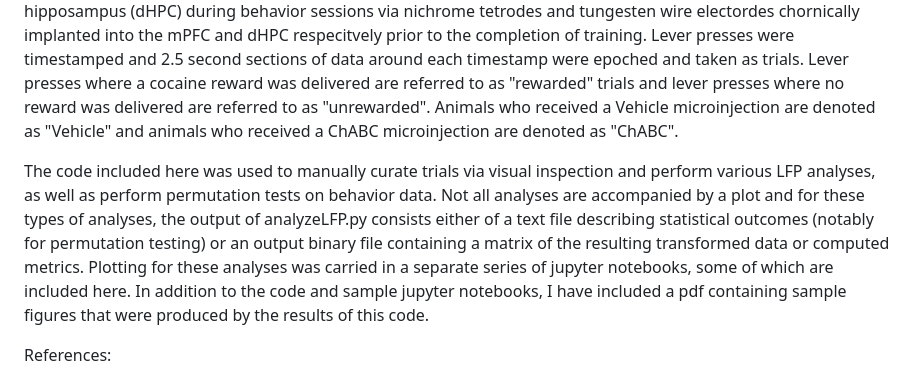
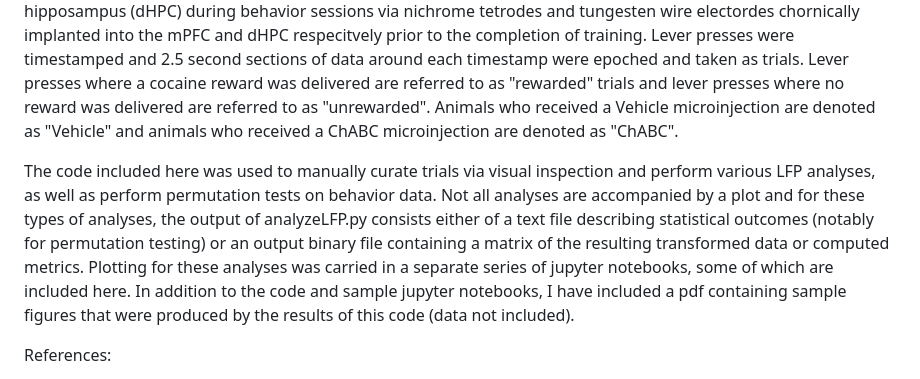
Before and after one commit to jonny-ramos/LRI, a Markdown page: README.md, the part around the change. Rendered like a GitHub page.

```diff
--- a/README.md
+++ b/README.md
@@ -5,7 +5,7 @@ For the Novel Memory Reactivation Project:
 
 Rats were trained to press a lever for an IV cocaine infusion reward on a fixed ratio 1 (FR1) schedule, that is every 1 press results in 1 reward. After the last training session, rats were then given a microinjection into the medial prefrontal cortex (mPFC) of either chondroitinase ABC (ChABC) or Vehicle. After 72 hours rats were given a novel memory reactivation session where they were allowed to press for cocaine for 30 minutes on a variable ratio 5 schedule (VR5), that is, rewards are delivered after a random number of presses ranging from 1-9 (centered around 5). Local Field Potentials were recorded from the medial prefrontal cortex (mPFC) and dorsal CA1 of the hipposampus (dHPC) during behavior sessions via nichrome tetrodes and tungesten wire electordes chornically implanted into the mPFC and dHPC respecitvely prior to the completion of training. Lever presses were timestamped and 2.5 second sections of data around each timestamp were epoched and taken as trials. Lever presses where a cocaine reward was delivered are referred to as "rewarded" trials and lever presses where no reward was delivered are referred to as "unrewarded". Animals who received a Vehicle microinjection are denoted as "Vehicle" and animals who received a ChABC microinjection are denoted as "ChABC".
 
-The code included here was used to manually curate trials via visual inspection and perform various LFP analyses, as well as perform permutation tests on behavior data. Not all analyses are accompanied by a plot and for these types of analyses, the output of analyzeLFP.py consists either of a text file describing statistical outcomes (notably for permutation testing) or an output binary file containing a matrix of the resulting transformed data or computed metrics. Plotting for these analyses was carried in a separate series of jupyter notebooks, some of which are included here. In addition to the code and sample jupyter notebooks, I have included a pdf containing sample figures that were produced by the results of this code.
+The code included here was used to manually curate trials via visual inspection and perform various LFP analyses, as well as perform permutation tests on behavior data. Not all analyses are accompanied by a plot and for these types of analyses, the output of analyzeLFP.py consists either of a text file describing statistical outcomes (notably for permutation testing) or an output binary file containing a matrix of the resulting transformed data or computed metrics. Plotting for these analyses was carried in a separate series of jupyter notebooks, some of which are included here. In addition to the code and sample jupyter notebooks, I have included a pdf containing sample figures that were produced by the results of this code (data not included).
 
 References:
 
```
